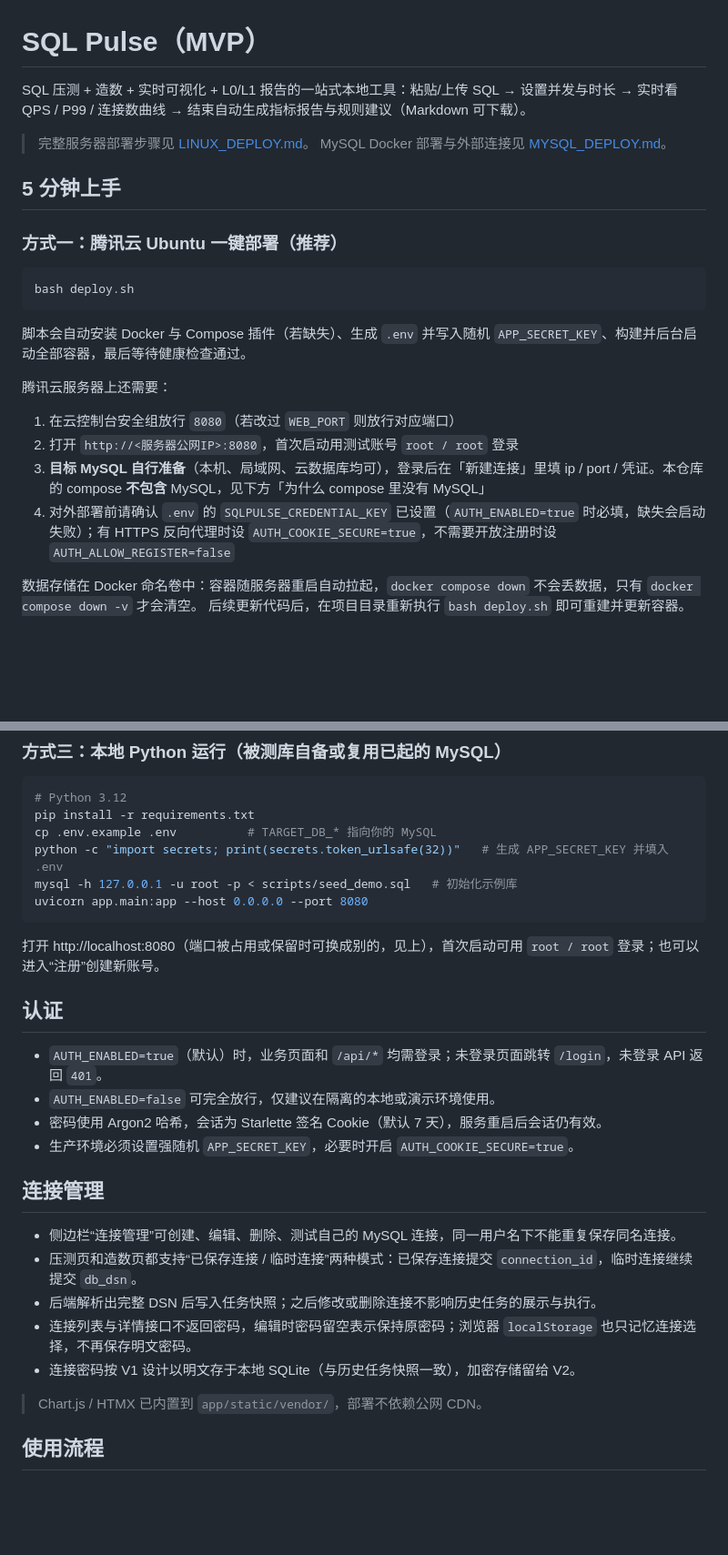
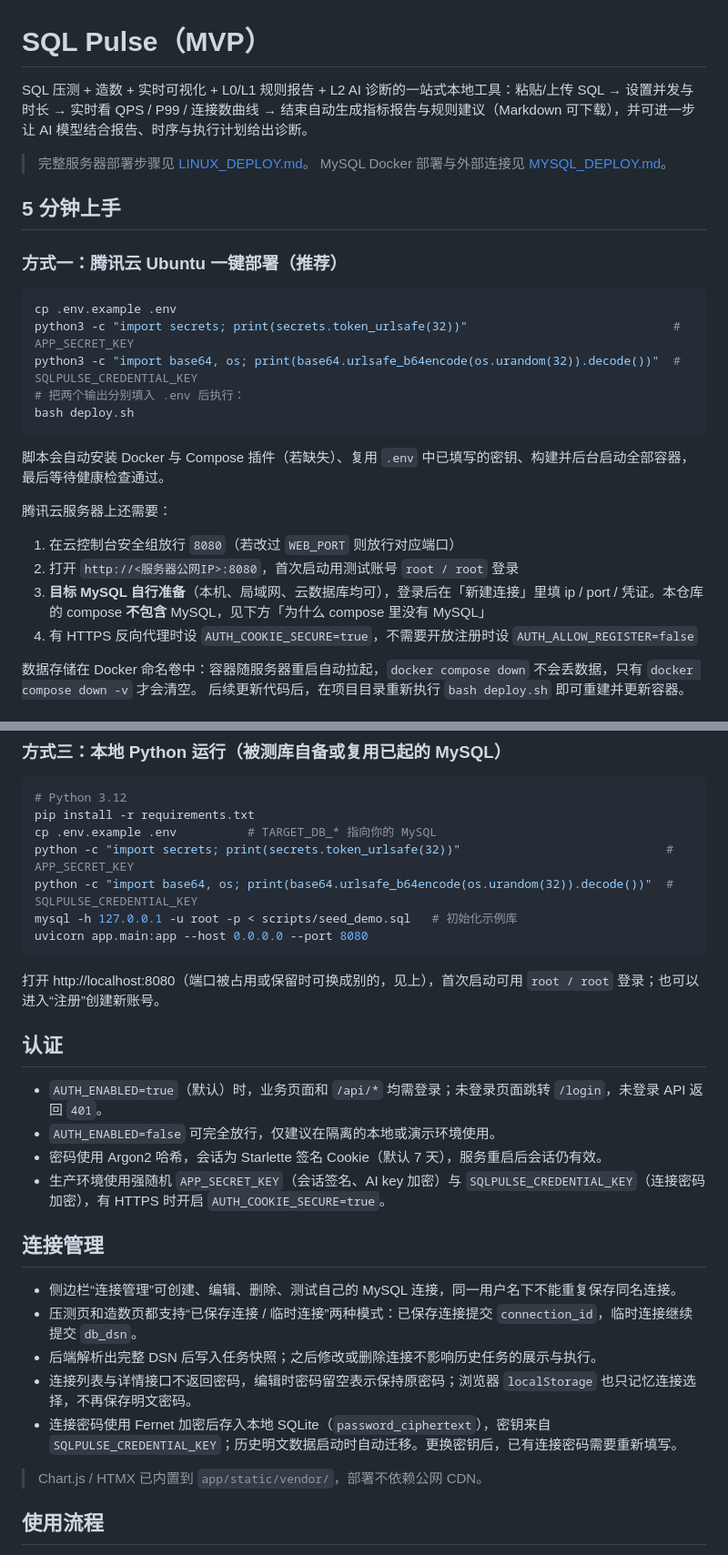
Before and after one commit to 156999/sqlPulse, a Markdown page: README.md, 2 parts joined by grey strips. Shown at 91% size. Drawn GitHub-style; blank space fills up the shorter version.

````diff
--- a/README.md
+++ b/README.md
@@ -1,6 +1,6 @@
 # SQL Pulse（MVP）
 
-SQL 压测 + 造数 + 实时可视化 + L0/L1 报告的一站式本地工具：粘贴/上传 SQL → 设置并发与时长 → 实时看 QPS / P99 / 连接数曲线 → 结束自动生成指标报告与规则建议（Markdown 可下载）。
+SQL 压测 + 造数 + 实时可视化 + L0/L1 规则报告 + L2 AI 诊断的一站式本地工具：粘贴/上传 SQL → 设置并发与时长 → 实时看 QPS / P99 / 连接数曲线 → 结束自动生成指标报告与规则建议（Markdown 可下载），并可进一步让 AI 模型结合报告、时序与执行计划给出诊断。
 
 > 完整服务器部署步骤见 [LINUX_DEPLOY.md](LINUX_DEPLOY.md)。
 > MySQL Docker 部署与外部连接见 [MYSQL_DEPLOY.md](MYSQL_DEPLOY.md)。
@@ -10,17 +10,21 @@ SQL 压测 + 造数 + 实时可视化 + L0/L1 报告的一站式本地工具：
 ### 方式一：腾讯云 Ubuntu 一键部署（推荐）
 
 ```bash
+cp .env.example .env
+python3 -c "import secrets; print(secrets.token_urlsafe(32))"                             # APP_SECRET_KEY
+python3 -c "import base64, os; print(base64.urlsafe_b64encode(os.urandom(32)).decode())"  # SQLPULSE_CREDENTIAL_KEY
+# 把两个输出分别填入 .env 后执行：
 bash deploy.sh
 ```
 
-脚本会自动安装 Docker 与 Compose 插件（若缺失）、生成 `.env` 并写入随机 `APP_SECRET_KEY`、构建并后台启动全部容器，最后等待健康检查通过。
+脚本会自动安装 Docker 与 Compose 插件（若缺失）、复用 `.env` 中已填写的密钥、构建并后台启动全部容器，最后等待健康检查通过。
 
 腾讯云服务器上还需要：
 
 1. 在云控制台安全组放行 `8080`（若改过 `WEB_PORT` 则放行对应端口）
 2. 打开 `http://<服务器公网IP>:8080`，首次启动用测试账号 `root / root` 登录
 3. **目标 MySQL 自行准备**（本机、局域网、云数据库均可），登录后在「新建连接」里填 ip / port / 凭证。本仓库的 compose **不包含** MySQL，见下方「为什么 compose 里没有 MySQL」
-4. 对外部署前请确认 `.env` 的 `SQLPULSE_CREDENTIAL_KEY` 已设置（`AUTH_ENABLED=true` 时必填，缺失会启动失败）；有 HTTPS 反向代理时设 `AUTH_COOKIE_SECURE=true`，不需要开放注册时设 `AUTH_ALLOW_REGISTER=false`
+4. 有 HTTPS 反向代理时设 `AUTH_COOKIE_SECURE=true`，不需要开放注册时设 `AUTH_ALLOW_REGISTER=false`
 
 数据存储在 Docker 命名卷中：容器随服务器重启自动拉起，`docker compose down` 不会丢数据，只有 `docker compose down -v` 才会清空。
 后续更新代码后，在项目目录重新执行 `bash deploy.sh` 即可重建并更新容器。
@@ -56,7 +63,8 @@ docker compose up -d --build
 # Python 3.12
 pip install -r requirements.txt
 cp .env.example .env          # TARGET_DB_* 指向你的 MySQL
-python -c "import secrets; print(secrets.token_urlsafe(32))"   # 生成 APP_SECRET_KEY 并填入 .env
+python -c "import secrets; print(secrets.token_urlsafe(32))"                             # APP_SECRET_KEY
+python -c "import base64, os; print(base64.urlsafe_b64encode(os.urandom(32)).decode())"  # SQLPULSE_CREDENTIAL_KEY
 mysql -h 127.0.0.1 -u root -p < scripts/seed_demo.sql   # 初始化示例库
 uvicorn app.main:app --host 0.0.0.0 --port 8080
 ```
@@ -68,7 +76,7 @@ uvicorn app.main:app --host 0.0.0.0 --port 8080
 - `AUTH_ENABLED=true`（默认）时，业务页面和 `/api/*` 均需登录；未登录页面跳转 `/login`，未登录 API 返回 `401`。
 - `AUTH_ENABLED=false` 可完全放行，仅建议在隔离的本地或演示环境使用。
 - 密码使用 Argon2 哈希，会话为 Starlette 签名 Cookie（默认 7 天），服务重启后会话仍有效。
-- 生产环境必须设置强随机 `APP_SECRET_KEY`，必要时开启 `AUTH_COOKIE_SECURE=true`。
+- 生产环境使用强随机 `APP_SECRET_KEY`（会话签名、AI key 加密）与 `SQLPULSE_CREDENTIAL_KEY`（连接密码加密），有 HTTPS 时开启 `AUTH_COOKIE_SECURE=true`。
 
 ## 连接管理
 
@@ -76,7 +84,7 @@ uvicorn app.main:app --host 0.0.0.0 --port 8080
 - 压测页和造数页都支持“已保存连接 / 临时连接”两种模式：已保存连接提交 `connection_id`，临时连接继续提交 `db_dsn`。
 - 后端解析出完整 DSN 后写入任务快照；之后修改或删除连接不影响历史任务的展示与执行。
 - 连接列表与详情接口不返回密码，编辑时密码留空表示保持原密码；浏览器 `localStorage` 也只记忆连接选择，不再保存明文密码。
-- 连接密码按 V1 设计以明文存于本地 SQLite（与历史任务快照一致），加密存储留给 V2。
+- 连接密码使用 Fernet 加密后存入本地 SQLite（`password_ciphertext`），密钥来自 `SQLPULSE_CREDENTIAL_KEY`；历史明文数据启动时自动迁移。更换密钥后，已有连接密码需要重新填写。
 
 > Chart.js / HTMX 已内置到 `app/static/vendor/`，部署不依赖公网 CDN。
 
````
Also changed, not shown: other parts of README.md (+37 -8 lines).
